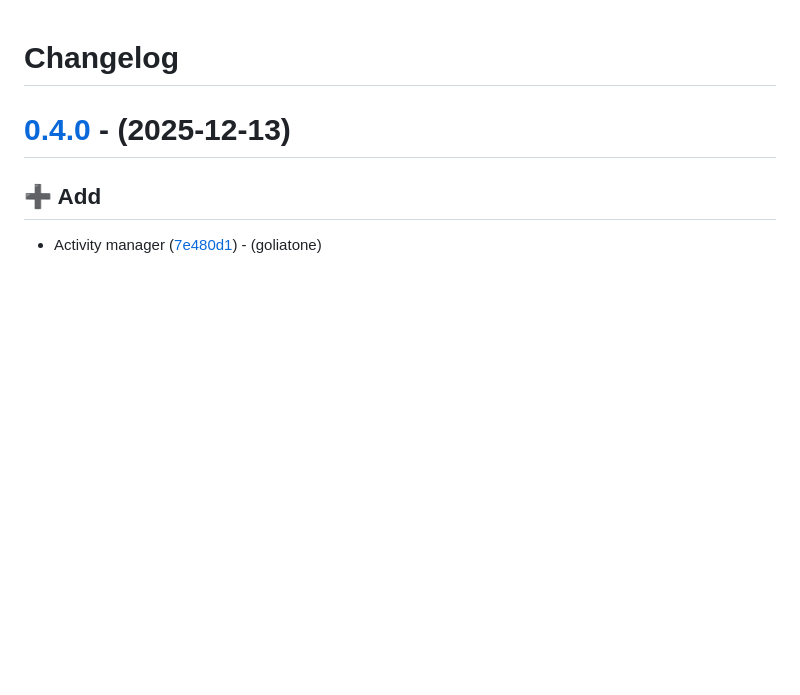
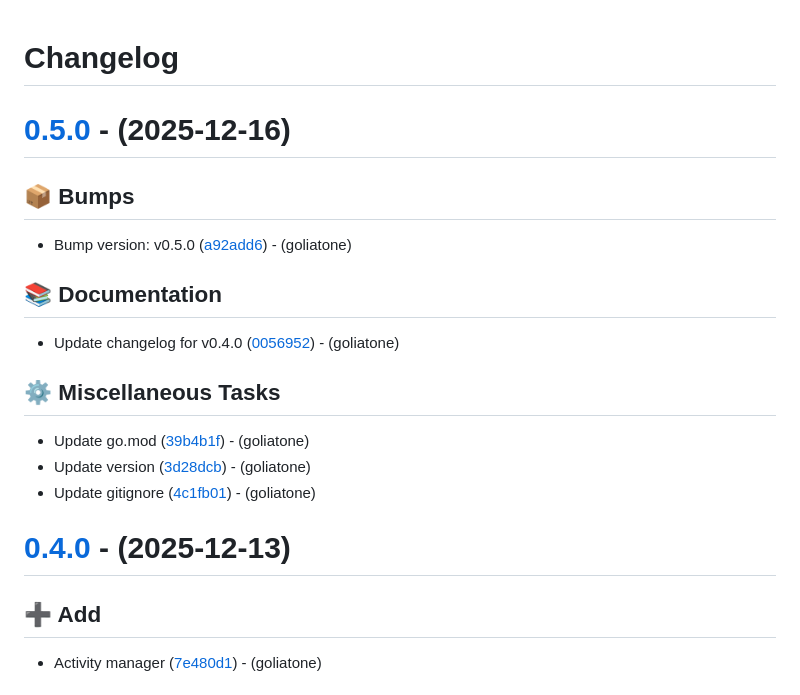
Before and after one commit to goliatone/go-notifications, a Markdown page: CHANGELOG.md, the part around the change. GitHub-like rendering; blank space fills up the shorter version.

Commit message:
docs: update changelog for v0.5.0

```diff
--- a/CHANGELOG.md
+++ b/CHANGELOG.md
@@ -1,4 +1,20 @@
 # Changelog
+
+# [0.5.0](https://github.com/goliatone/go-notifications/compare/v0.4.0...v0.5.0) - (2025-12-16)
+
+## <!-- 13 -->📦 Bumps
+
+- Bump version: v0.5.0 ([a92add6](https://github.com/goliatone/go-notifications/commit/a92add6c810ccaa1442fb686d644c6da29a9867b))  - (goliatone)
+
+## <!-- 3 -->📚 Documentation
+
+- Update changelog for v0.4.0 ([0056952](https://github.com/goliatone/go-notifications/commit/00569522be47b0b8aff708933b36b23dab5e2658))  - (goliatone)
+
+## <!-- 7 -->⚙️ Miscellaneous Tasks
+
+- Update go.mod ([39b4b1f](https://github.com/goliatone/go-notifications/commit/39b4b1f5015fec0069b5bcd5551b318aa085769e))  - (goliatone)
+- Update version ([3d28dcb](https://github.com/goliatone/go-notifications/commit/3d28dcbbe1df12327cb9e0f3d38421f4ed778818))  - (goliatone)
+- Update gitignore ([4c1fb01](https://github.com/goliatone/go-notifications/commit/4c1fb014262479da9e611140a770195bbf7410d1))  - (goliatone)
 
 # [0.4.0](https://github.com/goliatone/go-notifications/compare/v0.3.0...v0.4.0) - (2025-12-13)
 
```
